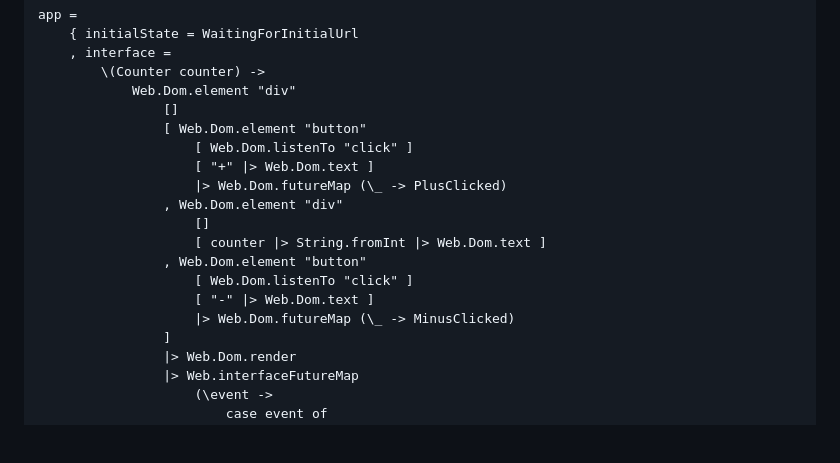
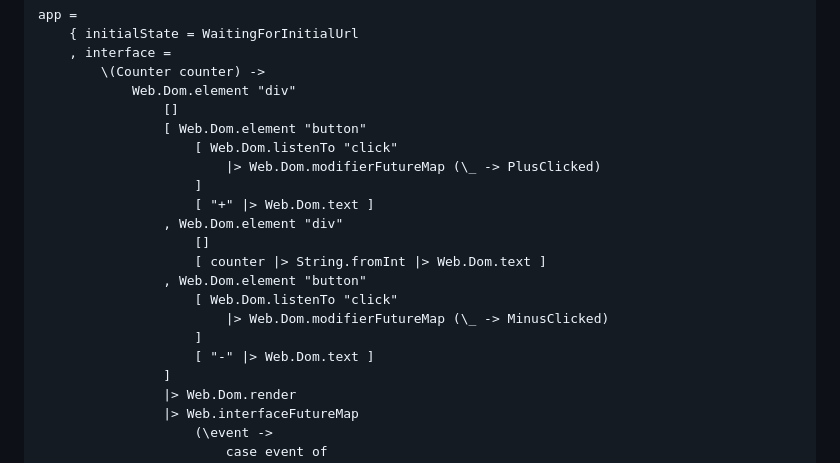
Before and after one commit to lue-bird/elm-state-interface, a Markdown page: README.md, the part around the change. Rendered like a GitHub page; blank space fills up the shorter version.

Commit message:
prefer modifierFutureMap in later code

```diff
--- a/README.md
+++ b/README.md
@@ -174,16 +174,18 @@ app =
             Web.Dom.element "div"
                 []
                 [ Web.Dom.element "button"
-                    [ Web.Dom.listenTo "click" ]
+                    [ Web.Dom.listenTo "click"
+                        |> Web.Dom.modifierFutureMap (\_ -> PlusClicked)
+                    ]
                     [ "+" |> Web.Dom.text ]
-                    |> Web.Dom.futureMap (\_ -> PlusClicked)
                 , Web.Dom.element "div"
                     []
                     [ counter |> String.fromInt |> Web.Dom.text ]
                 , Web.Dom.element "button"
-                    [ Web.Dom.listenTo "click" ]
+                    [ Web.Dom.listenTo "click"
+                        |> Web.Dom.modifierFutureMap (\_ -> MinusClicked)
+                    ]
                     [ "-" |> Web.Dom.text ]
-                    |> Web.Dom.futureMap (\_ -> MinusClicked)
                 ]
                 |> Web.Dom.render
                 |> Web.interfaceFutureMap
```
